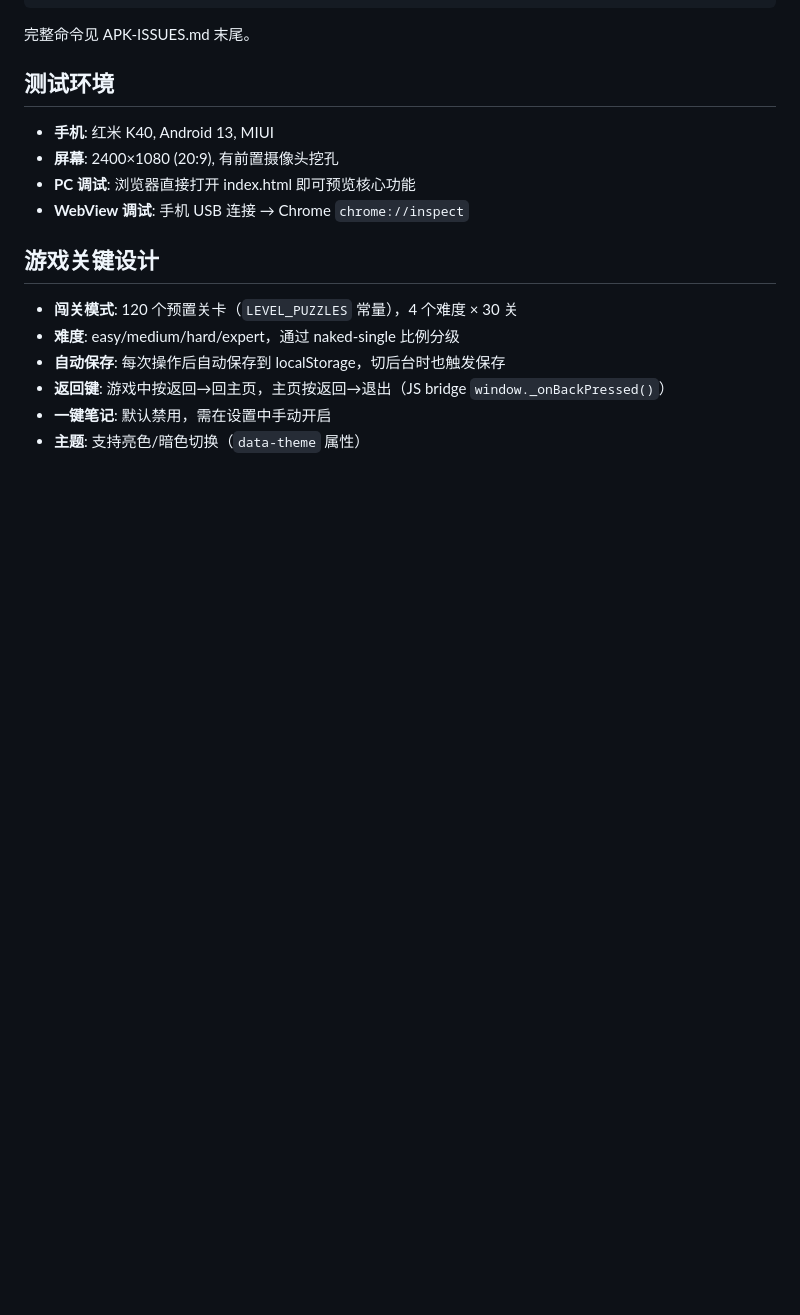
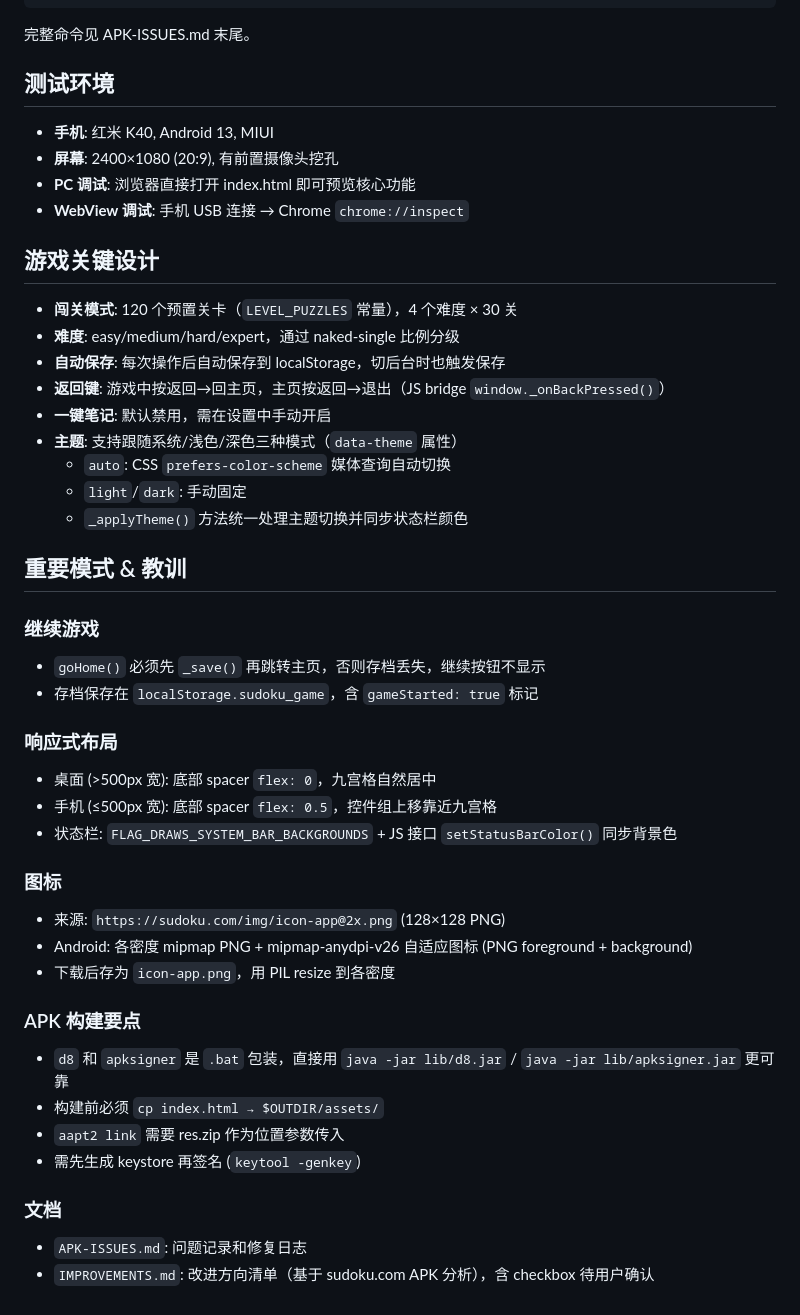
Before and after one commit to hookhonan/sudoku-pure, a Markdown page: CLAUDE.md, the part around the change. Drawn GitHub-style; blank space fills up the shorter version.

Commit message:
docs: 更新 CLAUDE.md 补充关键规则和模式
新增：主题系统、响应式布局、继续游戏模式、图标来源、
APK构建要点、文档索引

Co-Authored-By: Claude Opus 4.7 <noreply@anthropic.com>

```diff
--- a/CLAUDE.md
+++ b/CLAUDE.md
@@ -81,4 +81,33 @@ JAVA_HOME="C:/Users/Administrator/Downloads/eclipse/plugins/org.eclipse.justj.op
 - **自动保存**: 每次操作后自动保存到 localStorage，切后台时也触发保存
 - **返回键**: 游戏中按返回→回主页，主页按返回→退出（JS bridge `window._onBackPressed()`）
 - **一键笔记**: 默认禁用，需在设置中手动开启
-- **主题**: 支持亮色/暗色切换（`data-theme` 属性）
+- **主题**: 支持跟随系统/浅色/深色三种模式（`data-theme` 属性）
+  - `auto`: CSS `prefers-color-scheme` 媒体查询自动切换
+  - `light`/`dark`: 手动固定
+  - `_applyTheme()` 方法统一处理主题切换并同步状态栏颜色
+
+## 重要模式 & 教训
+
+### 继续游戏
+- `goHome()` 必须先 `_save()` 再跳转主页，否则存档丢失，继续按钮不显示
+- 存档保存在 `localStorage.sudoku_game`，含 `gameStarted: true` 标记
+
+### 响应式布局
+- 桌面 (>500px 宽): 底部 spacer `flex: 0`，九宫格自然居中
+- 手机 (≤500px 宽): 底部 spacer `flex: 0.5`，控件组上移靠近九宫格
+- 状态栏: `FLAG_DRAWS_SYSTEM_BAR_BACKGROUNDS` + JS 接口 `setStatusBarColor()` 同步背景色
+
+### 图标
+- 来源: `https://sudoku.com/img/icon-app@2x.png` (128×128 PNG)
+- Android: 各密度 mipmap PNG + mipmap-anydpi-v26 自适应图标 (PNG foreground + background)
+- 下载后存为 `icon-app.png`，用 PIL resize 到各密度
+
+### APK 构建要点
+- `d8` 和 `apksigner` 是 `.bat` 包装，直接用 `java -jar lib/d8.jar` / `java -jar lib/apksigner.jar` 更可靠
+- 构建前必须 `cp index.html → $OUTDIR/assets/`
+- `aapt2 link` 需要 res.zip 作为位置参数传入
+- 需先生成 keystore 再签名 (`keytool -genkey`)
+
+### 文档
+- `APK-ISSUES.md`: 问题记录和修复日志
+- `IMPROVEMENTS.md`: 改进方向清单（基于 sudoku.com APK 分析），含 checkbox 待用户确认
```
